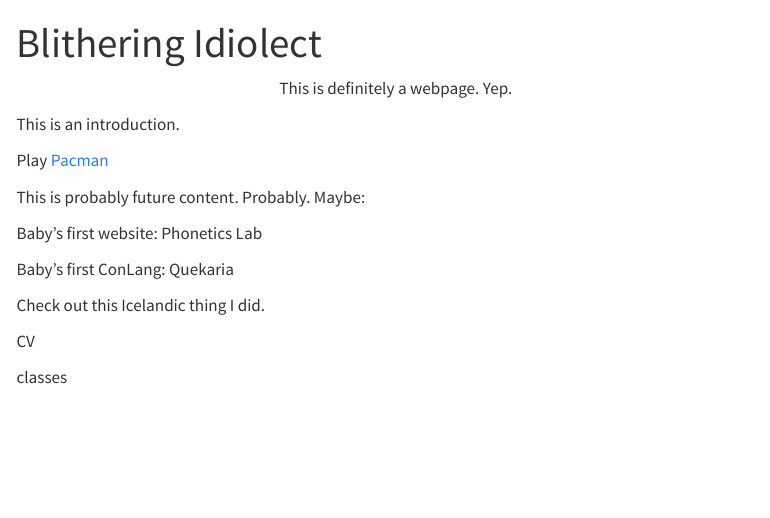
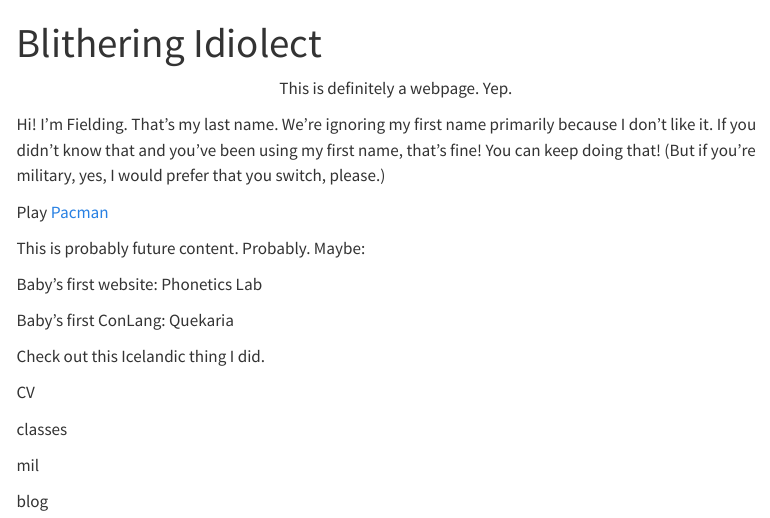
Before and after one commit to BlitheringIdiolect/BlitheringIdiolect.github.io, a Quarto document (index.qmd): the page in a window 1100 px wide, from its top. Rendered offline with R 4.5, knitr and Pandoc in place of Quarto, with nearby package versions; menus at the side of the page are left out.

Commit message:
intro update

```diff
--- a/index.qmd
+++ b/index.qmd
@@ -6,7 +6,7 @@ title: "Blithering Idiolect"
 This is definitely a webpage. Yep.
 :::
 
-This is an introduction.
+Hi! I'm Fielding. That's my last name. We're ignoring my first name primarily because I don't like it. If you didn't know that and you've been using my first name, that's fine! You can keep doing that! (But if you're military, yes, I would prefer that you switch, please.)
 
 Play [Pacman](pacman.Rhtml)
 
@@ -21,3 +21,7 @@ Check out this Icelandic thing I did.
 CV
 
 classes
+
+mil
+
+blog
```
